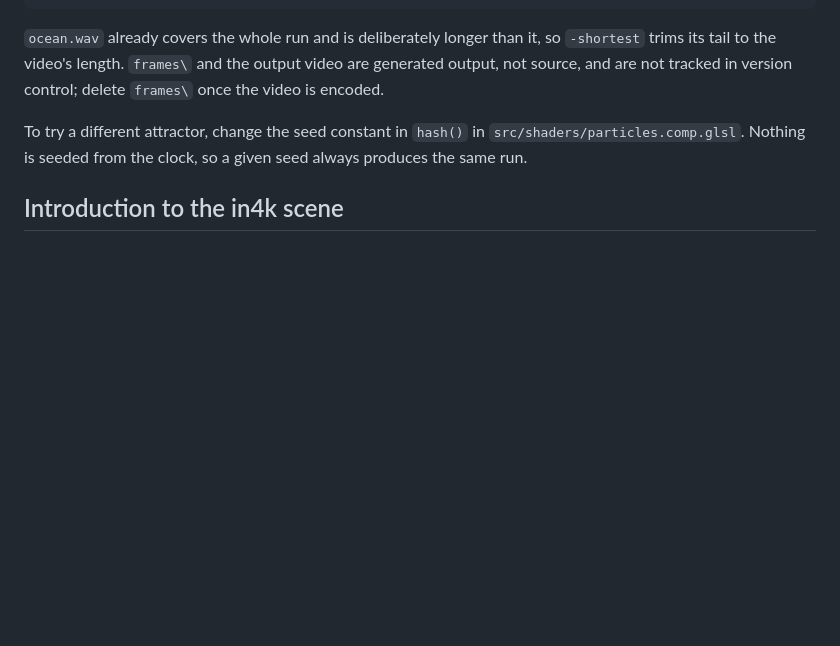
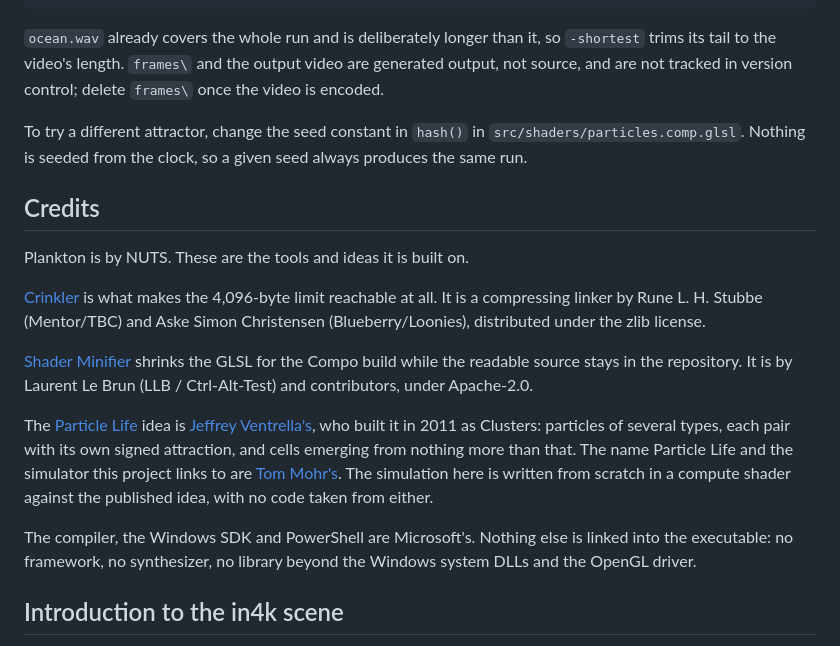
Before and after one commit to flemming-n-larsen/4k-plankton, a Markdown page: README.md, the part around the change. Drawn GitHub-style; blank space fills up the shorter version.

```diff
--- a/README.md
+++ b/README.md
@@ -95,6 +95,32 @@ ffmpeg -framerate 30 -i frames\frame%05d.bmp -i ocean.wav -shortest -c:v libx264
 
 To try a different attractor, change the seed constant in `hash()` in `src/shaders/particles.comp.glsl`. Nothing is seeded from the clock, so a given seed always produces the same run.
 
+## Credits
+
+Plankton is by NUTS. These are the tools and ideas it is built on.
+
+[Crinkler](https://github.com/runestubbe/Crinkler) is what makes the 4,096-byte
+limit reachable at all. It is a compressing linker by Rune L. H. Stubbe
+(Mentor/TBC) and Aske Simon Christensen (Blueberry/Loonies), distributed under
+the zlib license.
+
+[Shader Minifier](https://github.com/laurentlb/shader-minifier) shrinks the GLSL
+for the Compo build while the readable source stays in the repository. It is by
+Laurent Le Brun (LLB / Ctrl-Alt-Test) and contributors, under Apache-2.0.
+
+The [Particle Life](https://particle-life.com/) idea is
+[Jeffrey Ventrella's](https://www.ventrella.com/Clusters/), who built it in 2011
+as Clusters: particles of several types, each pair with its own signed
+attraction, and cells emerging from nothing more than that. The name Particle
+Life and the simulator this project links to are
+[Tom Mohr's](https://github.com/tom-mohr/particle-life-app). The simulation here
+is written from scratch in a compute shader against the published idea, with no
+code taken from either.
+
+The compiler, the Windows SDK and PowerShell are Microsoft's. Nothing else is
+linked into the executable: no framework, no synthesizer, no library beyond the
+Windows system DLLs and the OpenGL driver.
+
 ## Introduction to the in4k scene
 
 The [in4k knowledge base](https://in4k.github.io/) is a good introduction to the domain. It covers the techniques and tools commonly used for 4k intros, including algorithms, graphics, sound, and executable packers.
```
Also changed, not shown: docs/toolchain.md (+11 -10 lines).
